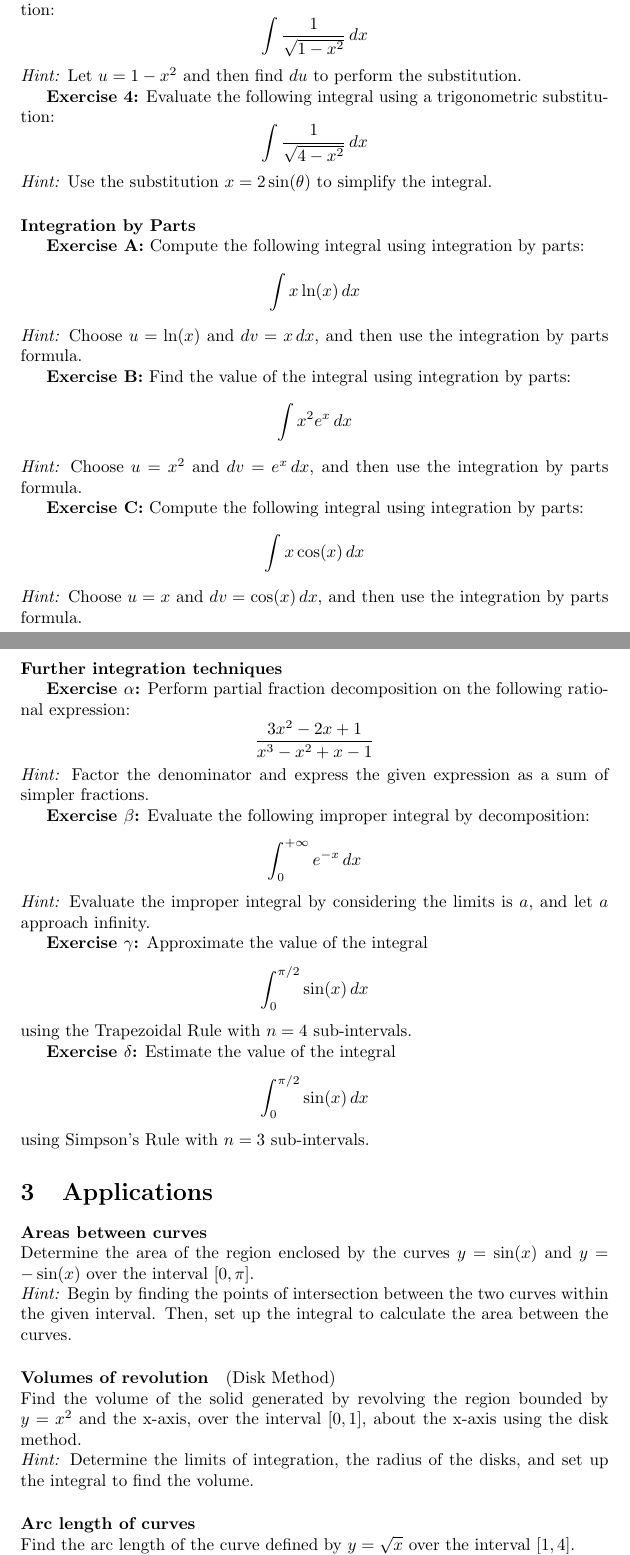
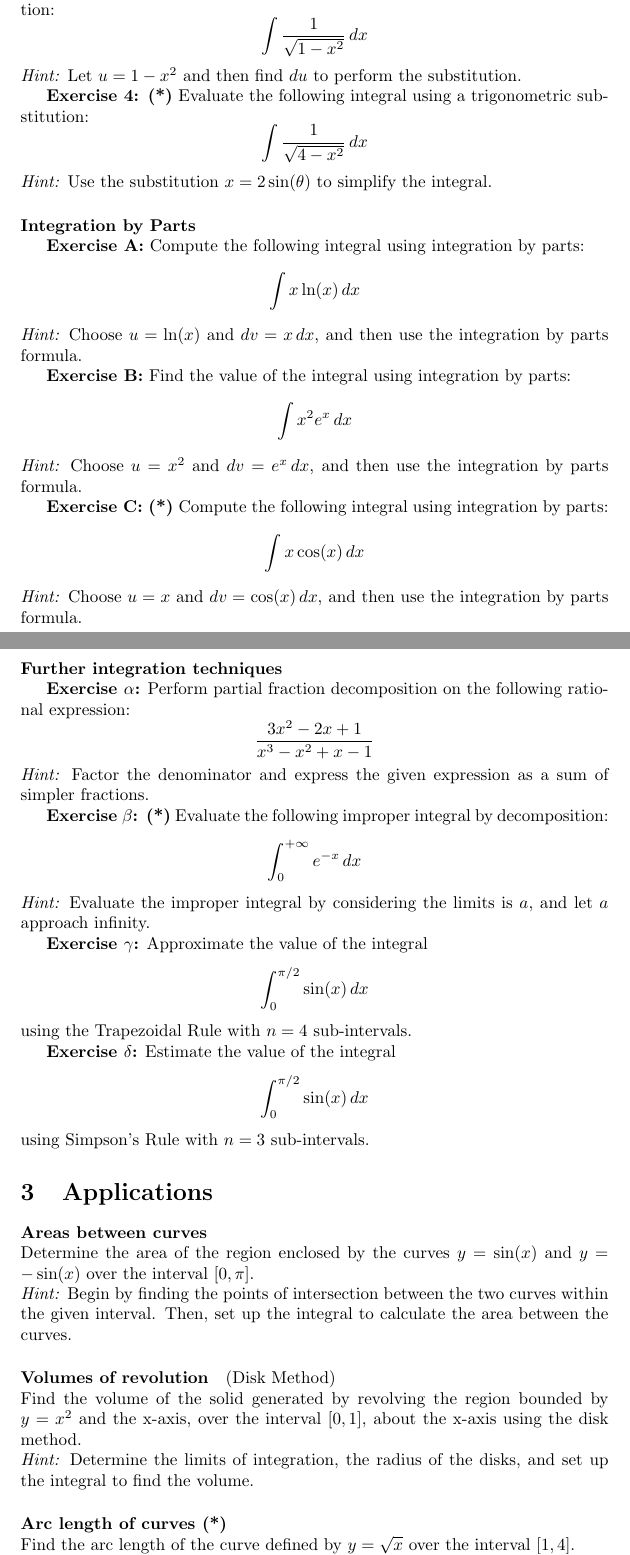
Before and after one commit to pauldubois98/RefresherMaths2023, a LaTeX problem sheet (ExercisesSet3/ExercisesCalculus.tex): two parts of pages 2 and 3 of 6, joined at a grey line, cut so that both start at the same text. Compiled offline with pdfLaTeX.

Commit message:
added compulsory ex

```diff
--- a/ExercisesSet3/ExercisesCalculus.tex
+++ b/ExercisesSet3/ExercisesCalculus.tex
@@ -84,7 +84,7 @@
 	\]
 	\textit{Hint:} Let \( u = 1 - x^2 \) and then find \( du \) to perform the substitution.
 
-	\textbf{Exercise 4:}
+	\textbf{Exercise 4: (*)}
 	Evaluate the following integral using a trigonometric substitution:
 	\[
 	\int \frac{1}{\sqrt{4 - x^2}} \, dx
@@ -108,7 +108,7 @@
 	\]
 	\textit{Hint:} Choose \( u = x^2 \) and \( dv = e^x \, dx \), and then use the integration by parts formula.
 
-	\textbf{Exercise C:}
+	\textbf{Exercise C: (*)}
 	Compute the following integral using integration by parts:
 	\[
 	\int x \cos(x) \, dx
@@ -124,7 +124,7 @@
 	\]
 	\textit{Hint:} Factor the denominator and express the given expression as a sum of simpler fractions.
 
-	\textbf{Exercise $\beta$:}
+	\textbf{Exercise $\beta$: (*)}
 	Evaluate the following improper integral by decomposition:
 	\[
 	\int_0^{+\infty} e^{-x}\, dx
@@ -156,7 +156,7 @@
 	Find the volume of the solid generated by revolving the region bounded by \(y = x^2\) and the x-axis, over the interval \([0, 1]\), about the x-axis using the disk method.\\
 	\textit{Hint:} Determine the limits of integration, the radius of the disks, and set up the integral to find the volume.
 
-	\paragraph{Arc length of curves}\mbox{}\\
+	\paragraph{Arc length of curves (*)}\mbox{}\\
 	Find the arc length of the curve defined by \(y = \sqrt{x}\) over the interval \([1, 4]\).\\
 	\textit{Hint:} Use the formula for arc length \(\int_a^b \sqrt{1 + (f'(x))^2} \, dx\) to calculate the arc length of the curve.
 
```
Also changed, not shown: ExercisesSet3/ExercisesCalculus.pdf, ExercisesSet3/ExercisesCalculus.tex (4 more changed lines).
